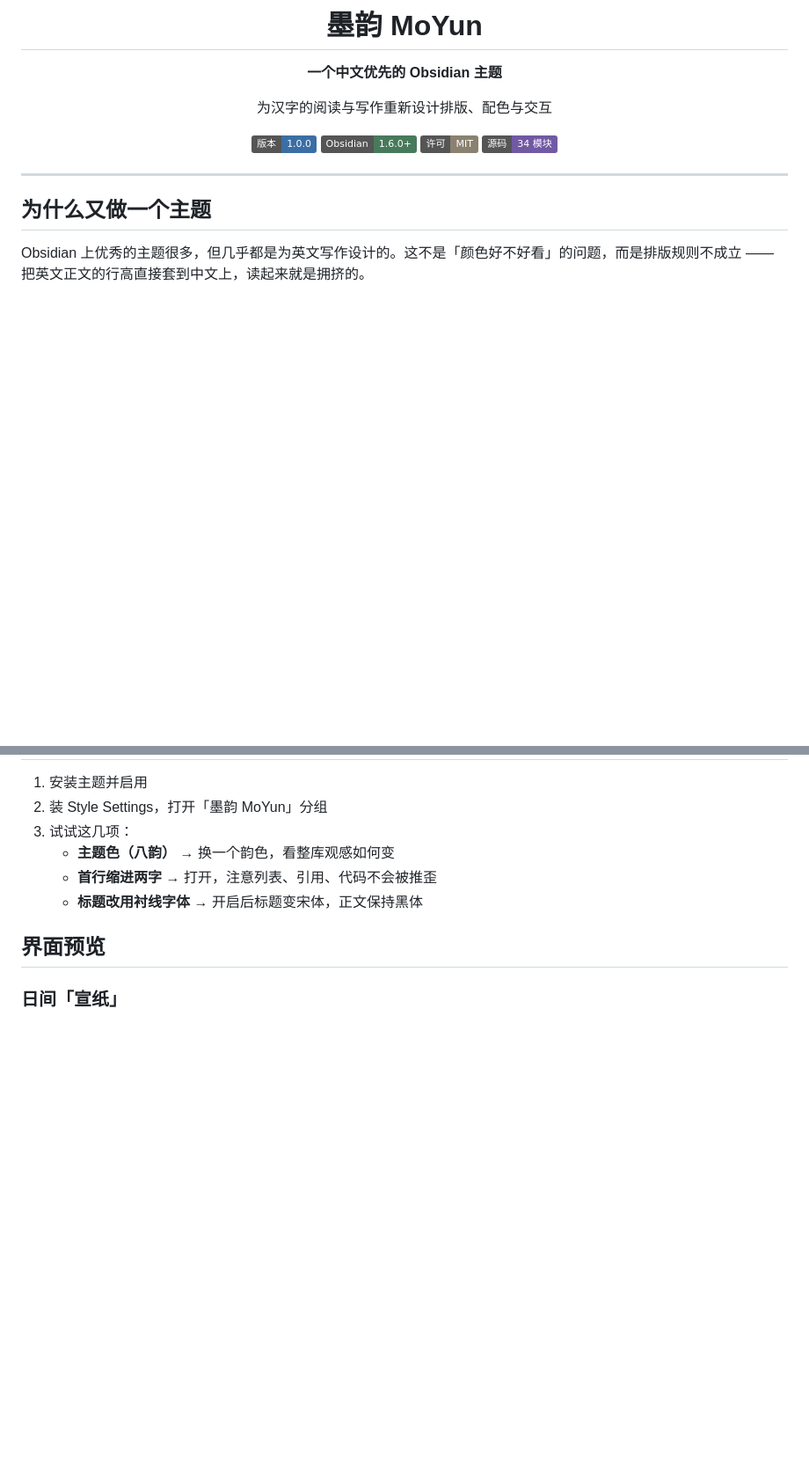
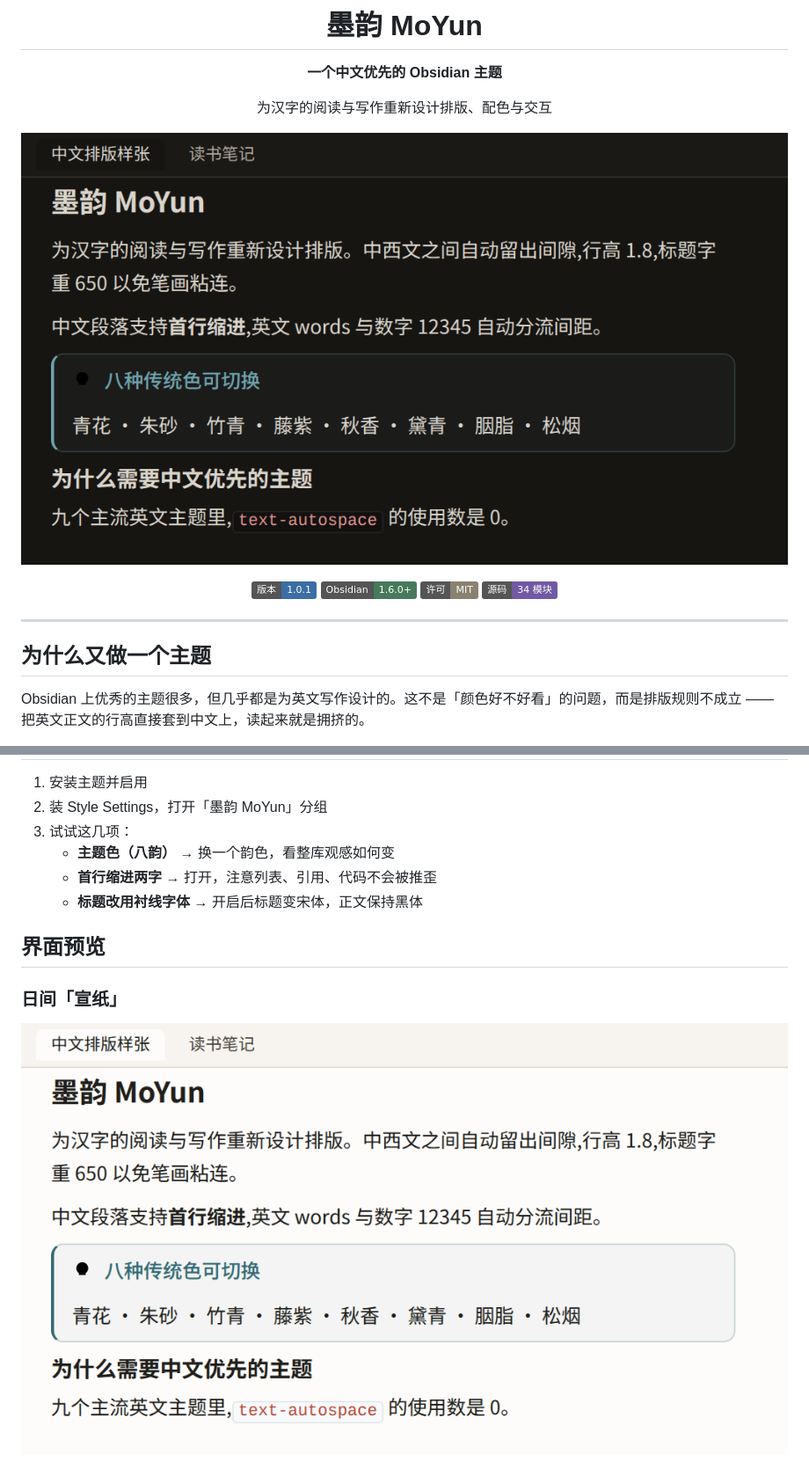
Before and after one commit to YaYII/obsidian-moyun-theme, a Markdown page: README.md, 2 parts joined by grey strips. Shown: that part at 88% size. Drawn GitHub-style; pictures changed too: screenshot-light.png (added), screenshot.png (added); badges without logos; blank space fills up the shorter version.

```diff
--- a/README.md
+++ b/README.md
@@ -6,7 +6,9 @@
 
 为汉字的阅读与写作重新设计排版、配色与交互
 
-![版本](https://img.shields.io/badge/版本-1.0.0-3a6ea5)
+![墨韵 MoYun 主题预览](./screenshot.png)
+
+![版本](https://img.shields.io/badge/版本-1.0.1-3a6ea5)
 ![Obsidian](https://img.shields.io/badge/Obsidian-1.6.0%2B-477a5b)
 ![许可](https://img.shields.io/badge/许可-MIT-8a8170)
 ![源码](https://img.shields.io/badge/源码-34%20模块-7159a3)
@@ -110,6 +112,8 @@ Obsidian 上优秀的主题很多，但几乎都是为英文写作设计的。
 ## 界面预览
 
 ### 日间「宣纸」
+
+![日间主题预览](./screenshot-light.png)
 
 ![日间正文](docs/images/日间-正文.png)
 
```
Also changed, not shown: 2 other files.
